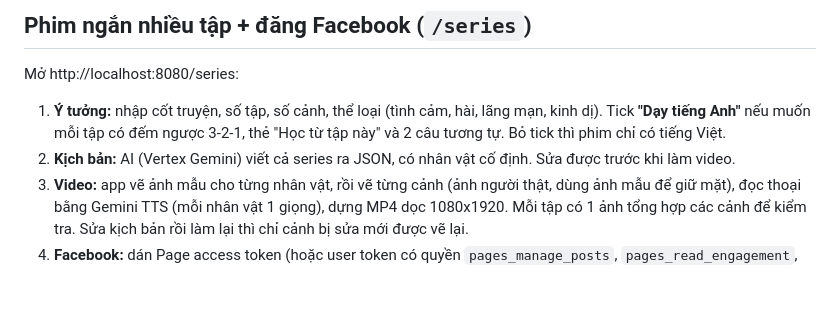
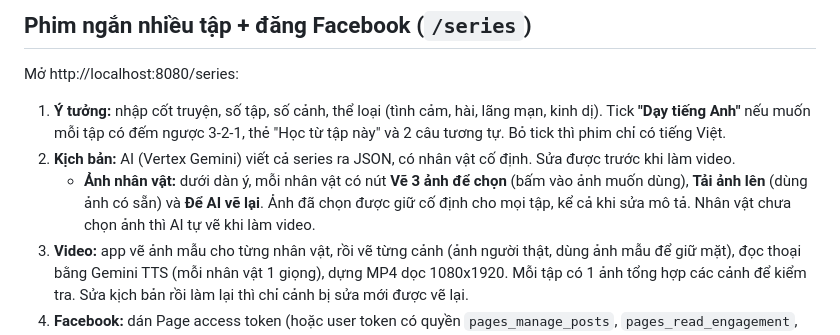
Before and after one commit to trungdhf/pixelle-viet, a Markdown page: README.md, the part around the change. Rendered like a GitHub page; blank space fills up the shorter version.

Commit message:
README: character photo picking
Co-Authored-By: Trung Dinh Quang <t-dinh@dhf.co.jp>

```diff
--- a/README.md
+++ b/README.md
@@ -96,6 +96,7 @@ Mở http://localhost:8080/series:
 
 1. **Ý tưởng:** nhập cốt truyện, số tập, số cảnh, thể loại (tình cảm, hài, lãng mạn, kinh dị). Tick **"Dạy tiếng Anh"** nếu muốn mỗi tập có đếm ngược 3-2-1, thẻ "Học từ tập này" và 2 câu tương tự. Bỏ tick thì phim chỉ có tiếng Việt.
 2. **Kịch bản:** AI (Vertex Gemini) viết cả series ra JSON, có nhân vật cố định. Sửa được trước khi làm video.
+   - **Ảnh nhân vật:** dưới dàn ý, mỗi nhân vật có nút **Vẽ 3 ảnh để chọn** (bấm vào ảnh muốn dùng), **Tải ảnh lên** (dùng ảnh có sẵn) và **Để AI vẽ lại**. Ảnh đã chọn được giữ cố định cho mọi tập, kể cả khi sửa mô tả. Nhân vật chưa chọn ảnh thì AI tự vẽ khi làm video.
 3. **Video:** app vẽ ảnh mẫu cho từng nhân vật, rồi vẽ từng cảnh (ảnh người thật, dùng ảnh mẫu để giữ mặt), đọc thoại bằng Gemini TTS (mỗi nhân vật 1 giọng), dựng MP4 dọc 1080x1920. Mỗi tập có 1 ảnh tổng hợp các cảnh để kiểm tra. Sửa kịch bản rồi làm lại thì chỉ cảnh bị sửa mới được vẽ lại.
 4. **Facebook:** dán Page access token (hoặc user token có quyền `pages_manage_posts`, `pages_read_engagement`, `pages_show_list`) rồi chọn page. Mỗi tập có nút **Đăng ngay / Hẹn giờ / Lưu nháp**, hoặc dùng **Hẹn giờ tất cả tập** (VD `06:00,12:00,19:00`, giờ VN hoặc giờ Nhật).
    - Facebook chỉ cho hẹn giờ Reel trong khoảng 29 ngày tới. Nếu xa hơn, app tải lên dạng bản nháp (trạng thái "Nháp – chờ hẹn giờ") và tự hẹn giờ khi tới hạn, miễn là app còn chạy.
```
